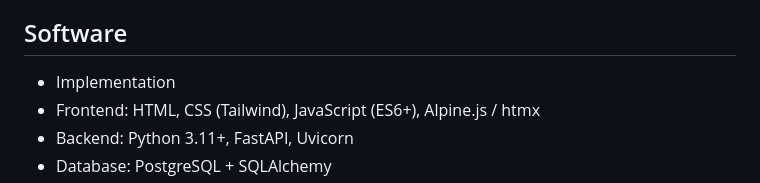
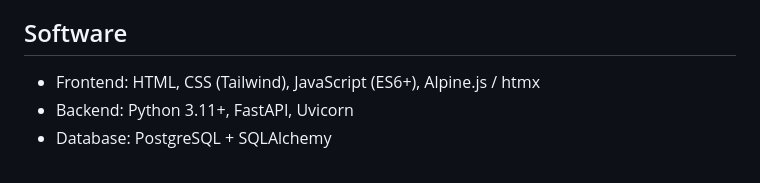
Before and after one commit to ba11o0n/EasyConnect_Web, a Markdown page: README.md, the part around the change. GitHub-like rendering.

```diff
--- a/README.md
+++ b/README.md
@@ -89,7 +89,6 @@
   - **Total: ~$ per wristband**
 
 ## Software
-- Implementation
 - Frontend: HTML, CSS (Tailwind), JavaScript (ES6+), Alpine.js / htmx
 - Backend: Python 3.11+, FastAPI, Uvicorn
 - Database: PostgreSQL + SQLAlchemy
```
